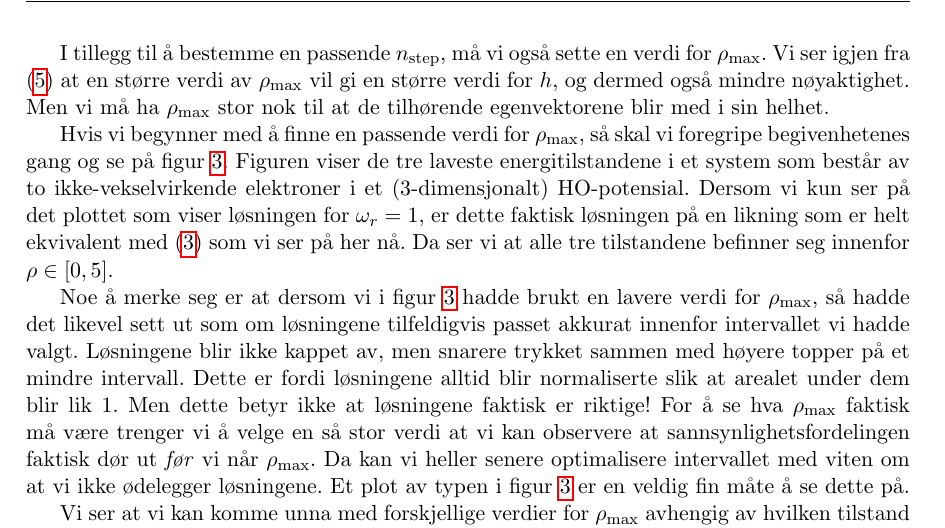
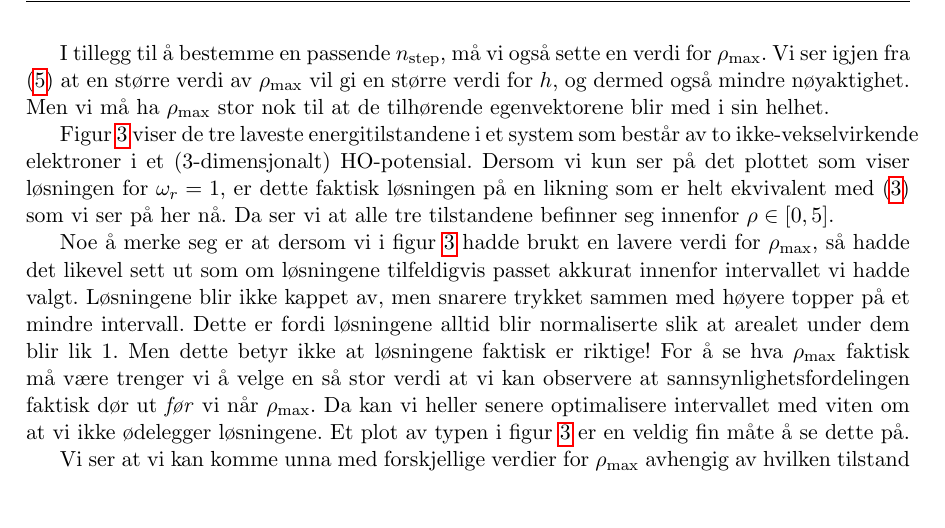
Before and after one commit to bsamseth/fys3150, a LaTeX paper (report.tex): part of page 7 of 11, cut so that both start at the same text, the shorter picture padded with empty space. Compiled offline with pdfLaTeX.

Commit message:
Ferdigstilte rapporten.

```diff
--- a/report.tex
+++ b/report.tex
@@ -328,9 +328,8 @@ vil gi en større verdi for $h$, og dermed også mindre nøyaktighet. Men
 vi må ha $\rho_\text{max}$ stor nok til at de tilhørende egenvektorene
 blir med i sin helhet.
 
-Hvis vi begynner med å finne en passende verdi for $\rho_\text{max}$,
-så skal vi foregripe begivenhetenes gang og se på figur  %veldig rar setning, hva har du ment her?
-\ref{fig:three-lowest-states-non-interacting}. Figuren viser de tre
+
+Figur \ref{fig:three-lowest-states-non-interacting} viser de tre
 laveste energitilstandene i et system som består av to
 ikke-vekselvirkende elektroner i et (3-dimensjonalt)
 HO-potensial. Dersom vi kun ser på det plottet som viser løsningen for
```
Also changed, not shown: report.tex (3 more changed lines).
